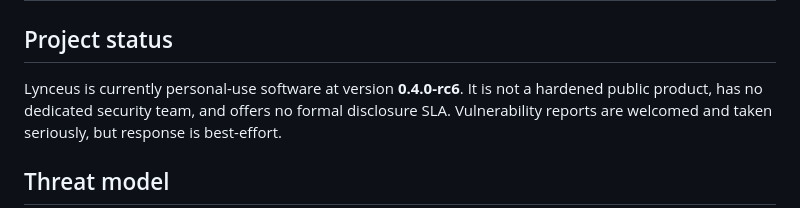
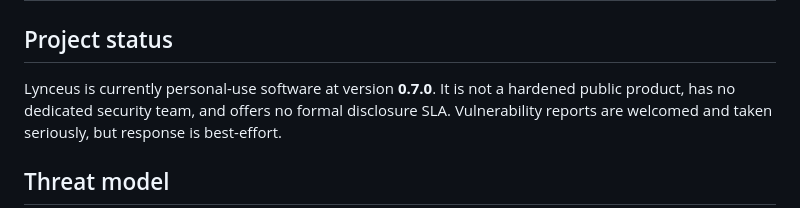
Before and after one commit to kevwillow/lynceus-warden, a Markdown page: SECURITY.md, the part around the change. GitHub-like rendering.

Commit message:
docs(security): bump version stamp to v0.7.0
Header line v0.4.0-rc6 → v0.7.0. Threat model, scope sections,
and reporting process are unchanged.

Co-Authored-By: Claude Opus 4.7 <noreply@anthropic.com>

```diff
--- a/SECURITY.md
+++ b/SECURITY.md
@@ -2,7 +2,7 @@
 
 ## Project status
 
-Lynceus is currently personal-use software at version **0.4.0-rc6**. It is
+Lynceus is currently personal-use software at version **0.7.0**. It is
 not a hardened public product, has no dedicated security team, and offers
 no formal disclosure SLA. Vulnerability reports are welcomed and taken
 seriously, but response is best-effort.
```
